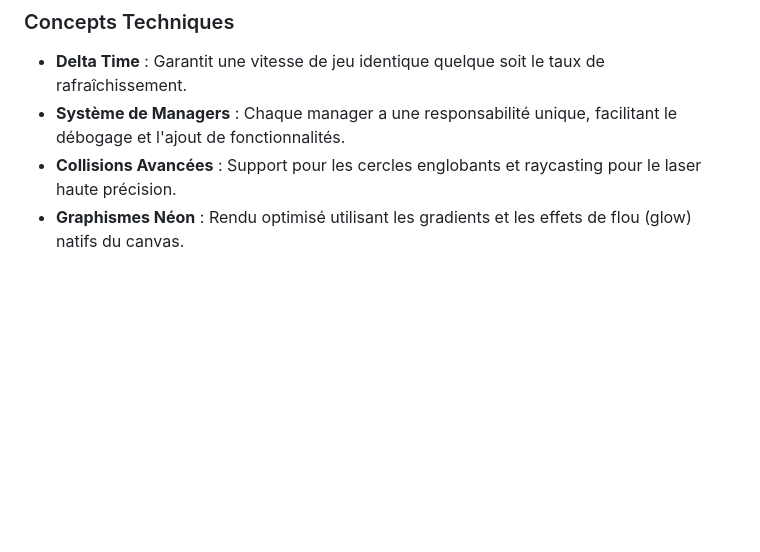
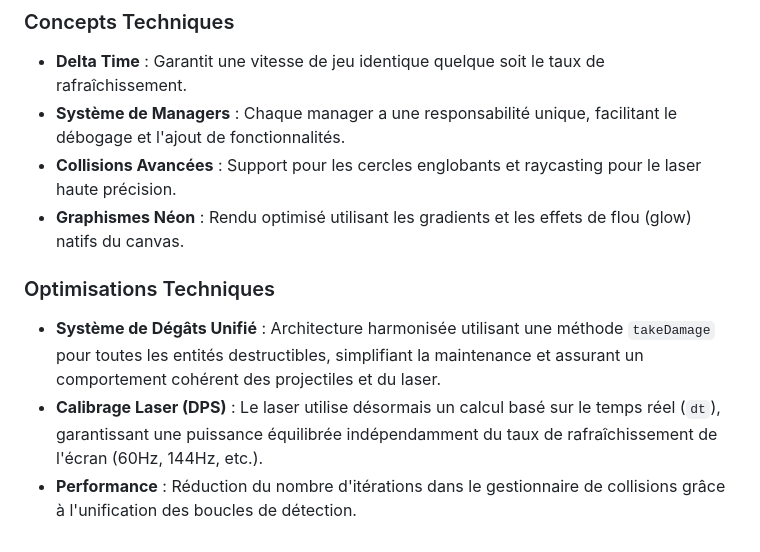
Before and after one commit to jvazel/dead-in-spacce, a Markdown page: README.md, the part around the change. GitHub-like rendering; blank space fills up the shorter version.

Commit message:
docs: add technical optimizations to README.md

```diff
--- a/README.md
+++ b/README.md
@@ -128,3 +128,8 @@ Composants d'interface complexes :
 - **Système de Managers** : Chaque manager a une responsabilité unique, facilitant le débogage et l'ajout de fonctionnalités.
 - **Collisions Avancées** : Support pour les cercles englobants et raycasting pour le laser haute précision.
 - **Graphismes Néon** : Rendu optimisé utilisant les gradients et les effets de flou (glow) natifs du canvas.
+
+### Optimisations Techniques
+- **Système de Dégâts Unifié** : Architecture harmonisée utilisant une méthode `takeDamage` pour toutes les entités destructibles, simplifiant la maintenance et assurant un comportement cohérent des projectiles et du laser.
+- **Calibrage Laser (DPS)** : Le laser utilise désormais un calcul basé sur le temps réel (`dt`), garantissant une puissance équilibrée indépendamment du taux de rafraîchissement de l'écran (60Hz, 144Hz, etc.).
+- **Performance** : Réduction du nombre d'itérations dans le gestionnaire de collisions grâce à l'unification des boucles de détection.
```
